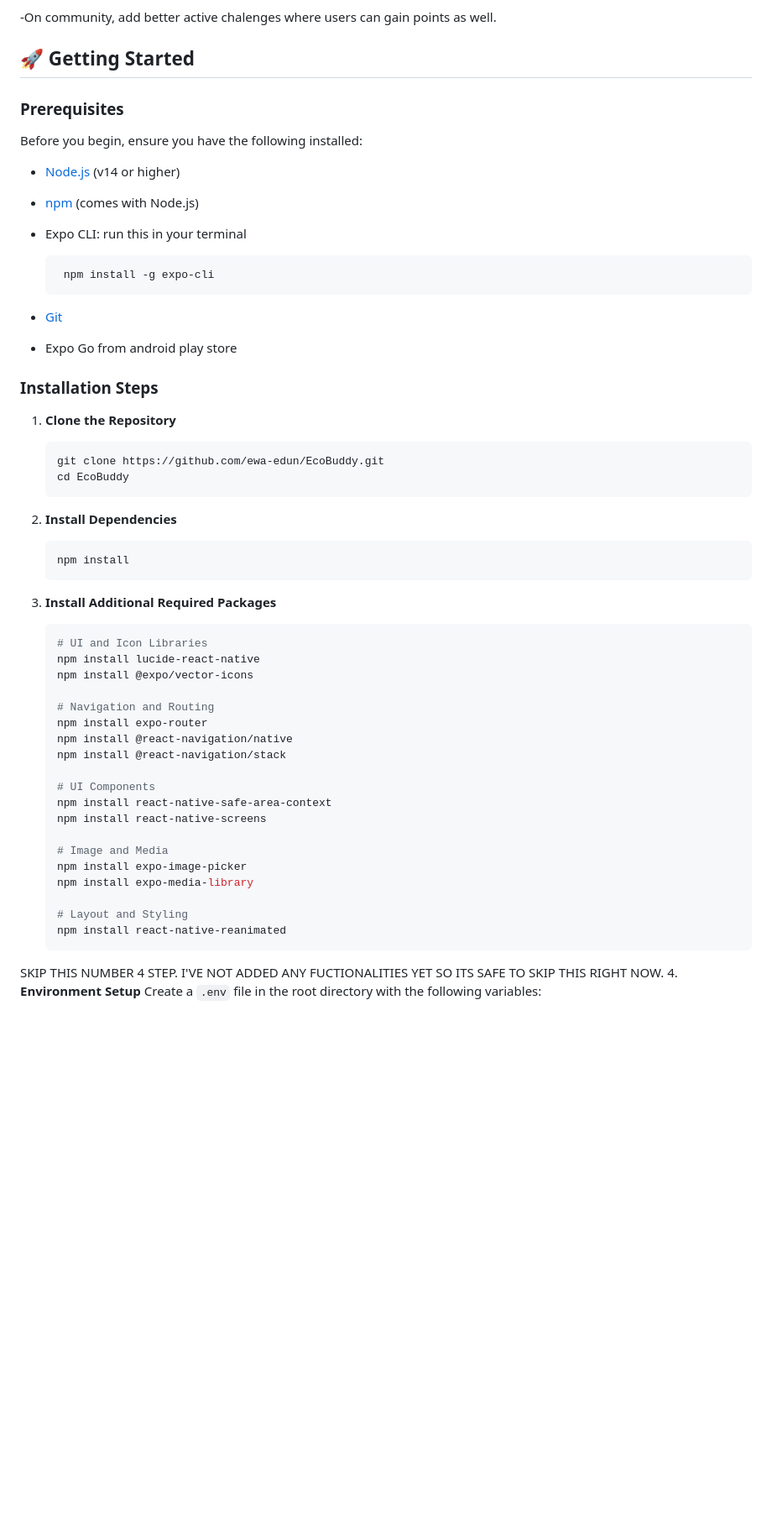
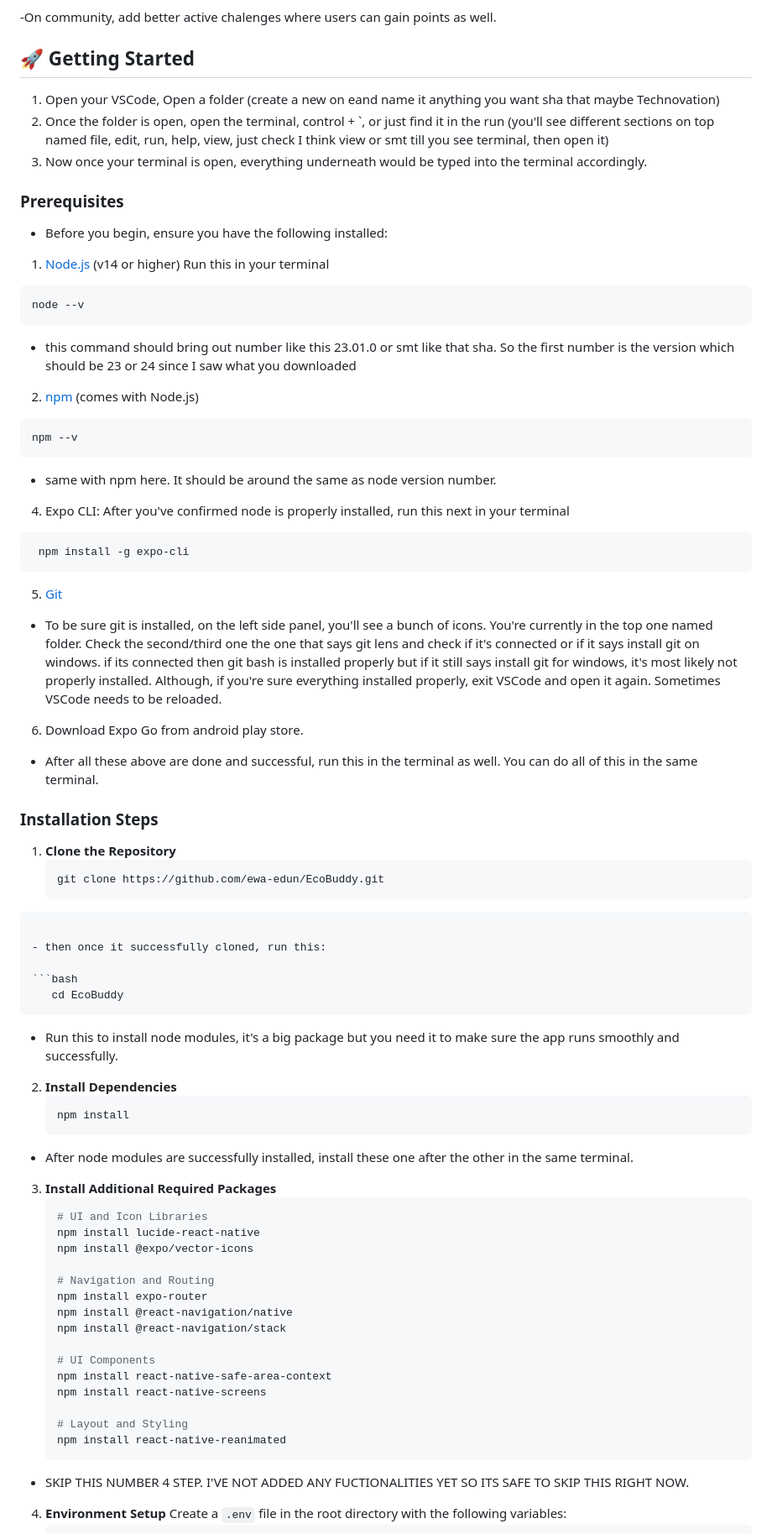
Before and after one commit to ewa-edun/EcoBuddy_OLD, a Markdown page: README.md, the part around one of its changes. Shown at 84% size. GitHub-like rendering; blank space fills up the shorter version.

````diff
--- a/README.md
+++ b/README.md
@@ -182,31 +182,62 @@ EcoBuddy supports:
 -On community, add better active chalenges where users can gain points as well.
 
 ## 🚀 Getting Started
+1. Open your VSCode, Open a folder (create a new on eand name it anything you want sha that maybe Technovation)
+2. Once the folder is open, open the terminal, control + `, or just find it in the run (you'll see different sections on top named file, edit, run, help, view, just check I think view or smt till you see terminal, then open it)
+3. Now once your terminal is open, everything underneath would be typed into the terminal accordingly.
 
 ### Prerequisites
-Before you begin, ensure you have the following installed:
-- [Node.js](https://nodejs.org/) (v14 or higher)
-- [npm](https://www.npmjs.com/) (comes with Node.js)
-- Expo CLI: run this in your terminal
+- Before you begin, ensure you have the following installed:
+
+1. [Node.js](https://nodejs.org/) (v14 or higher) Run this in your terminal
+
+```bash
+node --v
+```
+
+- this command should bring out number like this 23.01.0 or smt like that sha. So the first number is the version which should be 23 or 24 since I saw what you downloaded
+
+2. [npm](https://www.npmjs.com/) (comes with Node.js)
+```bash
+npm --v
+```
+
+- same with npm here. It should be around the same as node version number.
+
+4. Expo CLI: After you've confirmed node is properly installed, run this next in your terminal
 
   ```bash
    npm install -g expo-cli
    ```
-- [Git](https://git-scm.com/)
-- Expo Go from android play store
+
+5. [Git](https://git-scm.com/)
+- To be sure git is installed, on the left side panel, you'll see a bunch of icons. You're currently in the top one named folder. Check the second/third one the one that says git lens and check if it's connected or if it says install git on windows. if its connected then git bash is installed properly but if it still says install git for windows, it's most likely not properly installed. Although, if you're sure everything installed properly, exit VSCode and open it again. Sometimes VSCode needs to be reloaded.
+
+6. Download Expo Go from android play store.
+
+- After all these above are done and successful, run this in the terminal as well. You can do all of this in the same terminal.
 
 ### Installation Steps
 
 1. **Clone the Repository**
    ```bash
    git clone https://github.com/ewa-edun/EcoBuddy.git
+```
+
+- then once it successfully cloned, run this:
+
+```bash
    cd EcoBuddy
    ```
+
+- Run this to install node modules, it's a big package but you need it to make sure the app runs smoothly and successfully.
 
 2. **Install Dependencies**
    ```bash
    npm install
    ```
+
+- After node modules are successfully installed, install these one after the other in the same terminal.
 
 3. **Install Additional Required Packages**
    ```bash
@@ -223,15 +254,12 @@ Before you begin, ensure you have the following installed:
    npm install react-native-safe-area-context
    npm install react-native-screens
 
-   # Image and Media
-   npm install expo-image-picker
-   npm install expo-media-library
-
    # Layout and Styling
    npm install react-native-reanimated
    ```
 
-SKIP THIS NUMBER 4 STEP. I'VE NOT ADDED ANY FUCTIONALITIES YET SO ITS SAFE TO SKIP THIS RIGHT NOW.
+- SKIP THIS NUMBER 4 STEP. I'VE NOT ADDED ANY FUCTIONALITIES YET SO ITS SAFE TO SKIP THIS RIGHT NOW.
+
 4. **Environment Setup**
    Create a `.env` file in the root directory with the following variables:
    ```
````
Also changed, not shown: other parts of README.md (+9 -6 lines).
